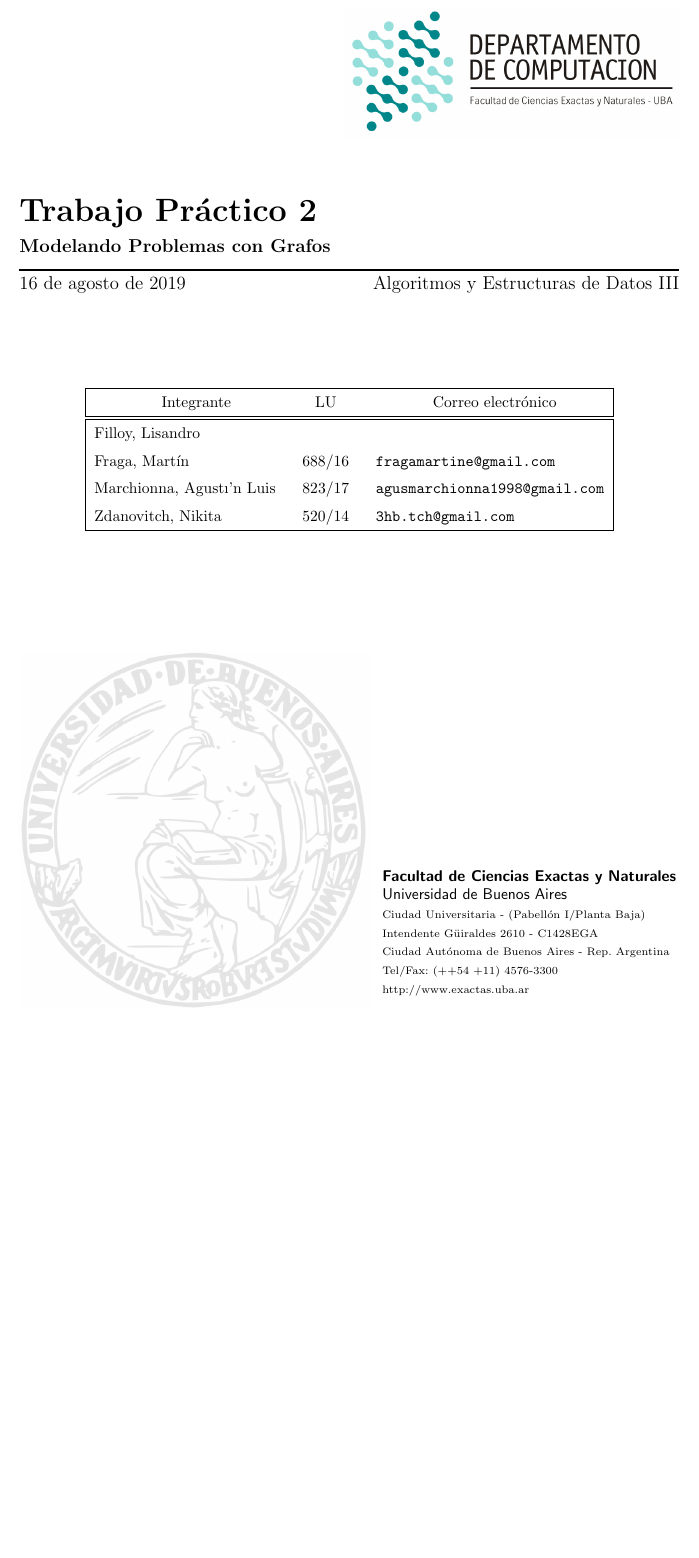
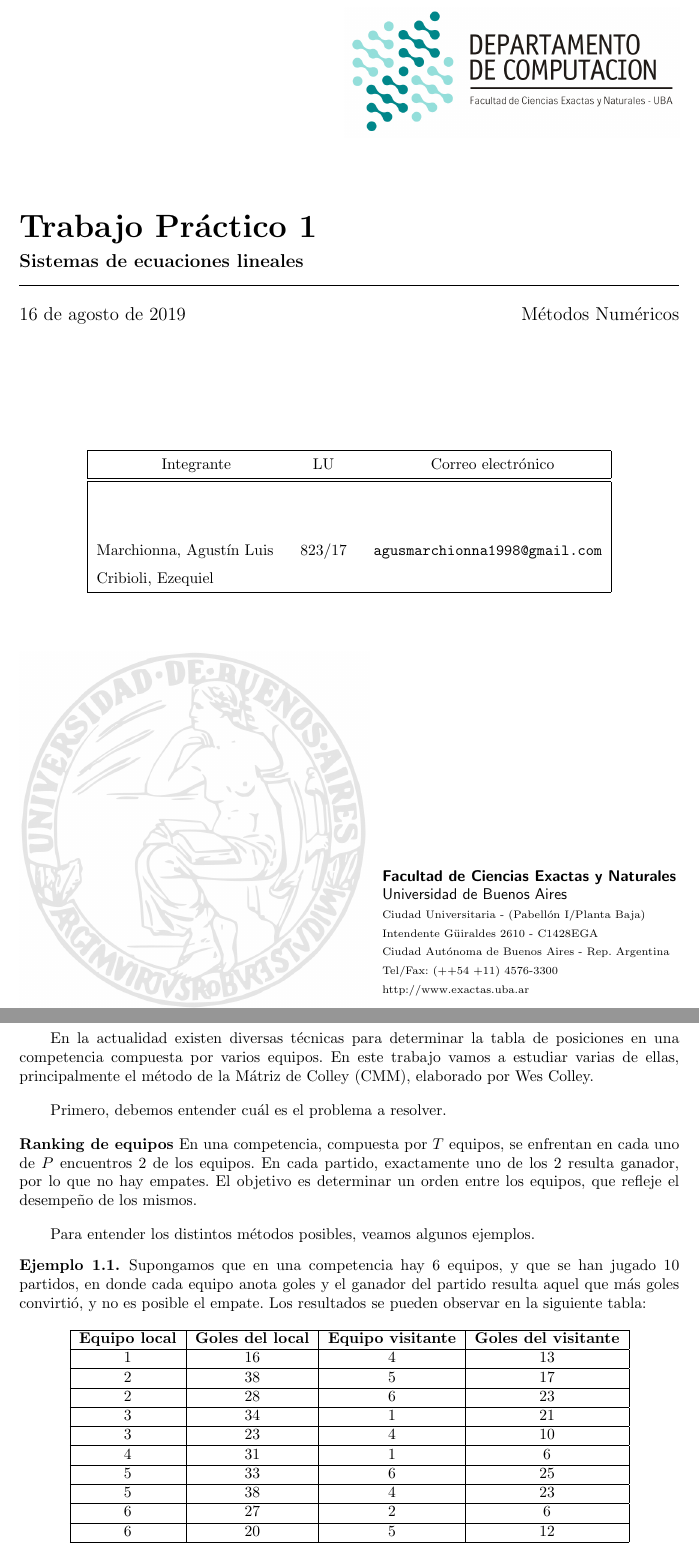
Before and after one commit to AMarchionna/Metodos-TP1, a LaTeX document (informe/informe.tex, which reads informe/Secciones/Descripcion.tex, informe/caratula.tex): part of page 1 of 7 before the commit and two parts of pages 1 and 4 of 7 after it, the two joined at a grey line, cut so that both start at the same text, the shorter picture padded with empty space. Compiled offline with pdfLaTeX.

Commit message:
Arranque con la introduccion

```diff
--- a/informe/Secciones/Descripcion.tex
+++ b/informe/Secciones/Descripcion.tex
@@ -1 +1,34 @@
 \section{Introducción}
+
+En la actualidad existen diversas técnicas para determinar la tabla de posiciones en una competencia compuesta por varios equipos. En este trabajo vamos a estudiar varias de ellas, principalmente el método de la Mátriz de Colley (CMM), elaborado por Wes Colley.
+
+Primero, debemos entender cuál es el problema a resolver.
+
+\noindent \textbf{Ranking de equipos} En una competencia, compuesta por $T$ equipos, se enfrentan en cada uno de $P$ encuentros $2$ de los equipos. En cada partido, exactamente uno de los $2$ resulta ganador, por lo que no hay empates. El objetivo es determinar un orden entre los equipos, que refleje el desempeño de los mismos.
+
+Para entender los distintos métodos posibles, veamos algunos ejemplos.
+
+\begin{ejemplo}
+	\normalfont
+	Supongamos que en una competencia hay $6$ equipos, y que se han jugado $10$ partidos, en donde cada equipo anota goles y el ganador del partido resulta aquel que más goles convirtió, y no es posible el empate. Los resultados se pueden observar en la siguiente tabla:
+
+	\begin{table}[h]
+		\centering
+		\begin{tabular}{|c|c|c|c|}
+			\hline
+			\textbf{Equipo local} & \textbf{Goles del local} & \textbf{Equipo visitante} & \textbf{Goles del visitante} \\ \hline
+			1                     & 16                       & 4                         & 13                           \\ \hline
+			2                     & 38                       & 5                         & 17                           \\ \hline
+			2                     & 28                       & 6                         & 23                           \\ \hline
+			3                     & 34                       & 1                         & 21                           \\ \hline
+			3                     & 23                       & 4                         & 10                           \\ \hline
+			4                     & 31                       & 1                         & 6                            \\ \hline
+			5                     & 33                       & 6                         & 25                           \\ \hline
+			5                     & 38                       & 4                         & 23                           \\ \hline
+			6                     & 27                       & 2                         & 6                            \\ \hline
+			6                     & 20                       & 5                         & 12                           \\ \hline
+		\end{tabular}
+	\end{table}
+
+
+\end{ejemplo}
--- a/informe/caratula.tex
+++ b/informe/caratula.tex
@@ -1,14 +1,14 @@
-\titulo{Trabajo Práctico 2}
-\subtitulo{Modelando Problemas con Grafos}
+\titulo{Trabajo Práctico 1}
+\subtitulo{Sistemas de ecuaciones lineales}
 
 \fecha{\today}
 
-\materia{Algoritmos y Estructuras de Datos III}
+\materia{Métodos Numéricos}
 \grupo{}
 
-\integrante{Filloy, Lisandro}{}{}
-\integrante{Fraga, Martín}{688/16}{fragamartine@gmail.com}
-\integrante{Marchionna, Agust\i'n Luis}{823/17}{agusmarchionna1998@gmail.com}
-\integrante{Zdanovitch, Nikita}{520/14}{3hb.tch@gmail.com}
+\integrante{}{}{}
+\integrante{}{}{}
+\integrante{Marchionna, Agustín Luis}{823/17}{agusmarchionna1998@gmail.com}
+\integrante{Cribioli, Ezequiel}{}{}
 
 \maketitle
--- a/informe/informe.tex
+++ b/informe/informe.tex
@@ -26,6 +26,9 @@
 %\alglanguage{pseudocode}
 
 \input{macros}
+
+\setlength{\parindent}{2em}
+\setlength{\parskip}{1em}
 
 \begin{document}
 
```
Also changed, not shown: informe/informe.pdf, 3 other files.
